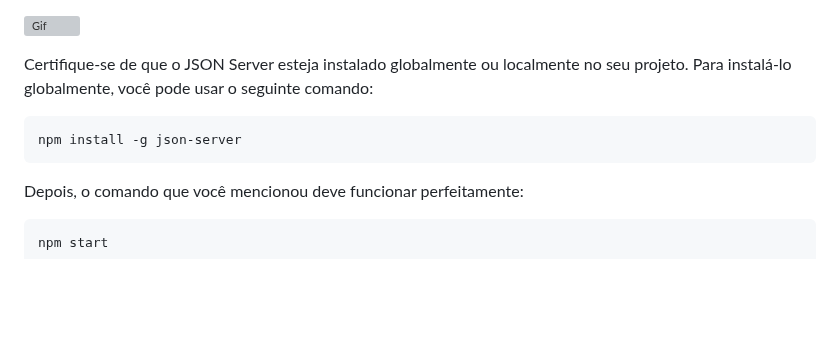
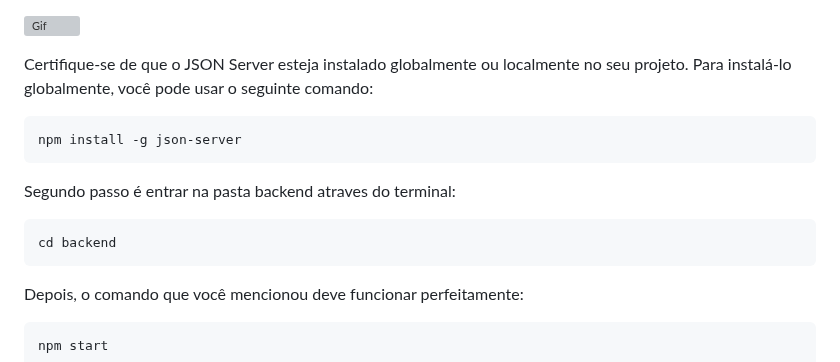
Before and after one commit to DanielBarret0/memoteca, a Markdown page: README.md, the part around one of its changes. Drawn GitHub-style; blank space fills up the shorter version; grey boxes are pictures that could not be loaded.

````diff
--- a/README.md
+++ b/README.md
@@ -25,6 +25,10 @@ Certifique-se de que o JSON Server esteja instalado globalmente ou localmente no
 
 ```
 npm install -g json-server
+```
+Segundo passo é entrar na pasta backend atraves do terminal:
+```
+cd backend
 ```
 Depois, o comando que você mencionou deve funcionar perfeitamente:
 ```
````
Also changed, not shown: other parts of README.md (+2 -2 lines).
